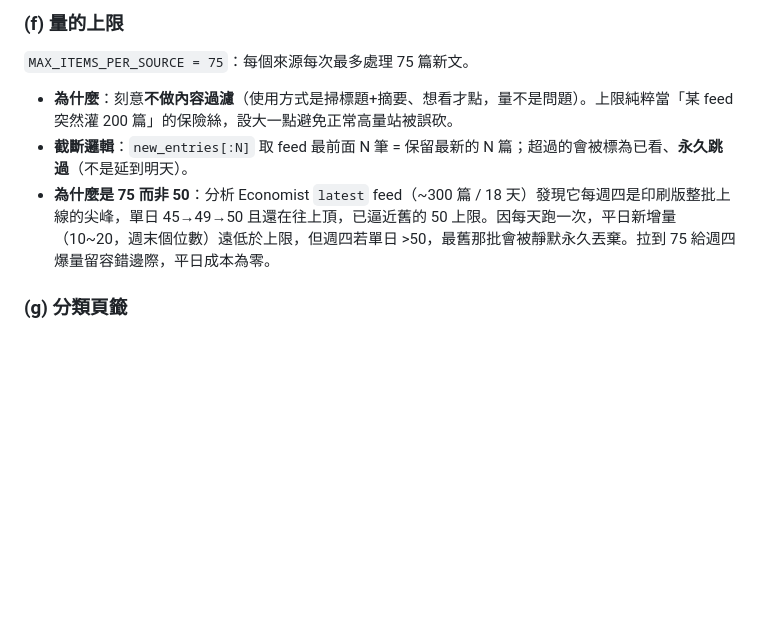
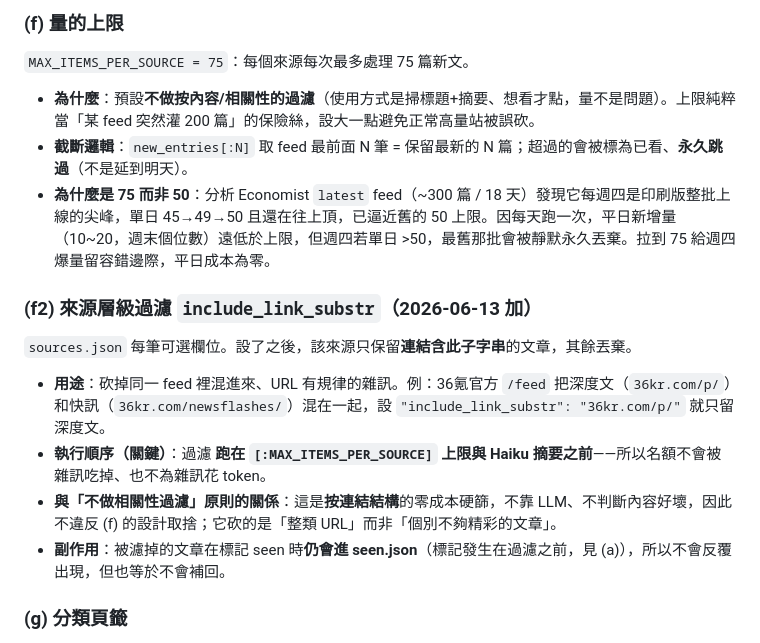
Before and after one commit to peorthrind/reading_agg, a Markdown page: docs/technical_details.md, the part around the change. GitHub-like rendering; blank space fills up the shorter version.

```diff
--- a/docs/technical_details.md
+++ b/docs/technical_details.md
@@ -98,9 +98,16 @@ BRIEF_MODEL = "claude-sonnet-4-6"   # 每日精選/開場白：一天一次 →
 
 ### (f) 量的上限
 `MAX_ITEMS_PER_SOURCE = 75`：每個來源每次最多處理 75 篇新文。
-- **為什麼**：刻意**不做內容過濾**（使用方式是掃標題+摘要、想看才點，量不是問題）。上限純粹當「某 feed 突然灌 200 篇」的保險絲，設大一點避免正常高量站被誤砍。
+- **為什麼**：預設**不做按內容/相關性的過濾**（使用方式是掃標題+摘要、想看才點，量不是問題）。上限純粹當「某 feed 突然灌 200 篇」的保險絲，設大一點避免正常高量站被誤砍。
 - **截斷邏輯**：`new_entries[:N]` 取 feed 最前面 N 筆 = 保留最新的 N 篇；超過的會被標為已看、**永久跳過**（不是延到明天）。
 - **為什麼是 75 而非 50**：分析 Economist `latest` feed（~300 篇 / 18 天）發現它每週四是印刷版整批上線的尖峰，單日 45→49→50 且還在往上頂，已逼近舊的 50 上限。因每天跑一次，平日新增量（10~20，週末個位數）遠低於上限，但週四若單日 >50，最舊那批會被靜默永久丟棄。拉到 75 給週四爆量留容錯邊際，平日成本為零。
+
+### (f2) 來源層級過濾 `include_link_substr`（2026-06-13 加）
+`sources.json` 每筆可選欄位。設了之後，該來源只保留**連結含此子字串**的文章，其餘丟棄。
+- **用途**：砍掉同一 feed 裡混進來、URL 有規律的雜訊。例：36氪官方 `/feed` 把深度文（`36kr.com/p/`）和快訊（`36kr.com/newsflashes/`）混在一起，設 `"include_link_substr": "36kr.com/p/"` 就只留深度文。
+- **執行順序（關鍵）**：過濾 **跑在 `[:MAX_ITEMS_PER_SOURCE]` 上限與 Haiku 摘要之前**——所以名額不會被雜訊吃掉、也不為雜訊花 token。
+- **與「不做相關性過濾」原則的關係**：這是**按連結結構**的零成本硬篩，不靠 LLM、不判斷內容好壞，因此不違反 (f) 的設計取捨；它砍的是「整類 URL」而非「個別不夠精彩的文章」。
+- **副作用**：被濾掉的文章在標記 seen 時**仍會進 seen.json**（標記發生在過濾之前，見 (a)），所以不會反覆出現，但也等於不會補回。
 
 ### (g) 分類頁籤
 - `sources.json` 每筆有 `category`；`render_page()` 依 `CATEGORY_ORDER` 把來源分組成頁籤。
```
Also changed, not shown: docs/project_discusstion.md (+8 -3 lines), docs/todos.md (+4 -3 lines).
